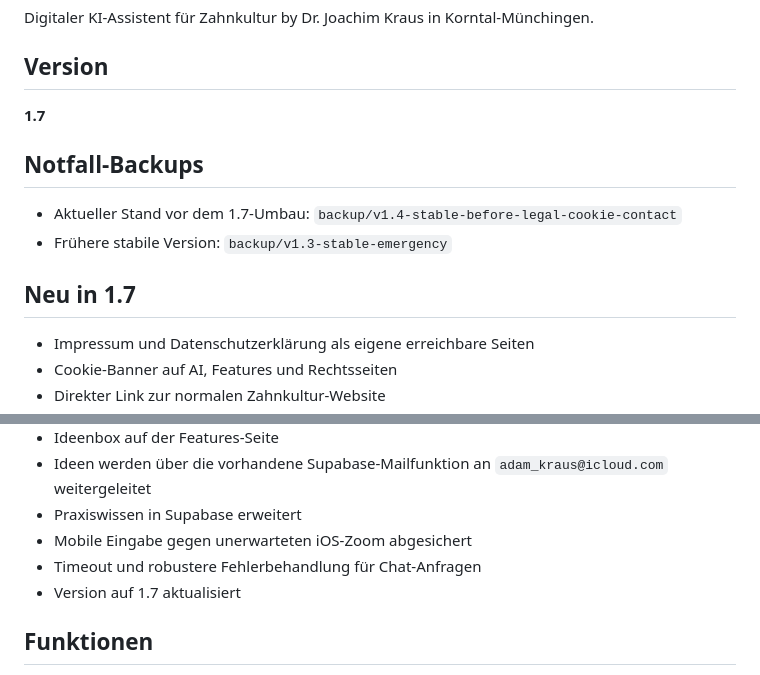
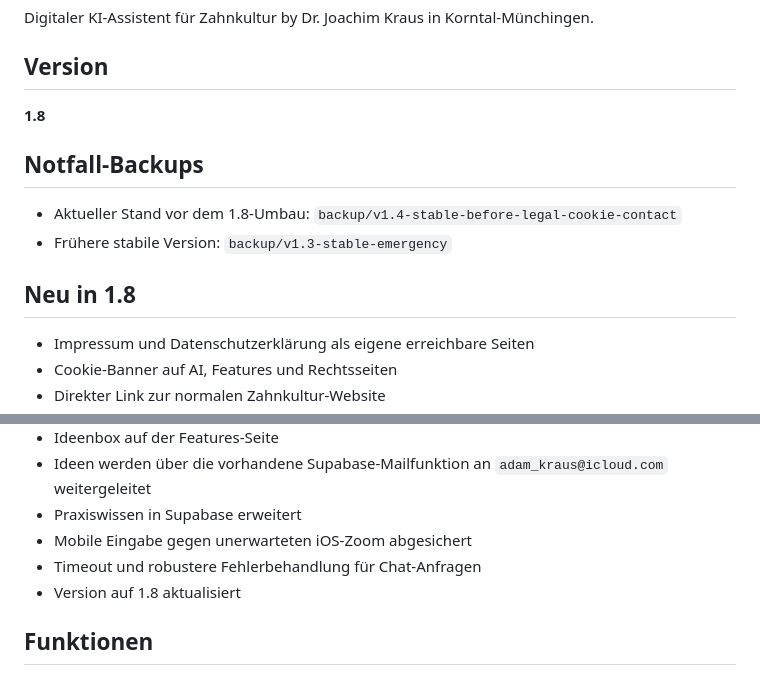
Before and after one commit to LordLOLQDH/Zahnkultur-AI, a Markdown page: README.md, 2 parts joined by grey strips. Drawn GitHub-style.

```diff
--- a/README.md
+++ b/README.md
@@ -3,13 +3,13 @@
 Digitaler KI-Assistent für Zahnkultur by Dr. Joachim Kraus in Korntal-Münchingen.
 
 ## Version
-**1.7**
+**1.8**
 
 ## Notfall-Backups
-- Aktueller Stand vor dem 1.7-Umbau: `backup/v1.4-stable-before-legal-cookie-contact`
+- Aktueller Stand vor dem 1.8-Umbau: `backup/v1.4-stable-before-legal-cookie-contact`
 - Frühere stabile Version: `backup/v1.3-stable-emergency`
 
-## Neu in 1.7
+## Neu in 1.8
 - Impressum und Datenschutzerklärung als eigene erreichbare Seiten
 - Cookie-Banner auf AI, Features und Rechtsseiten
 - Direkter Link zur normalen Zahnkultur-Website
@@ -21,7 +21,7 @@ Digitaler KI-Assistent für Zahnkultur by Dr. Joachim Kraus in Korntal-Münching
 - Praxiswissen in Supabase erweitert
 - Mobile Eingabe gegen unerwarteten iOS-Zoom abgesichert
 - Timeout und robustere Fehlerbehandlung für Chat-Anfragen
-- Version auf 1.7 aktualisiert
+- Version auf 1.8 aktualisiert
 
 ## Funktionen
 - Chat-Assistent für Praxisinformationen
```
